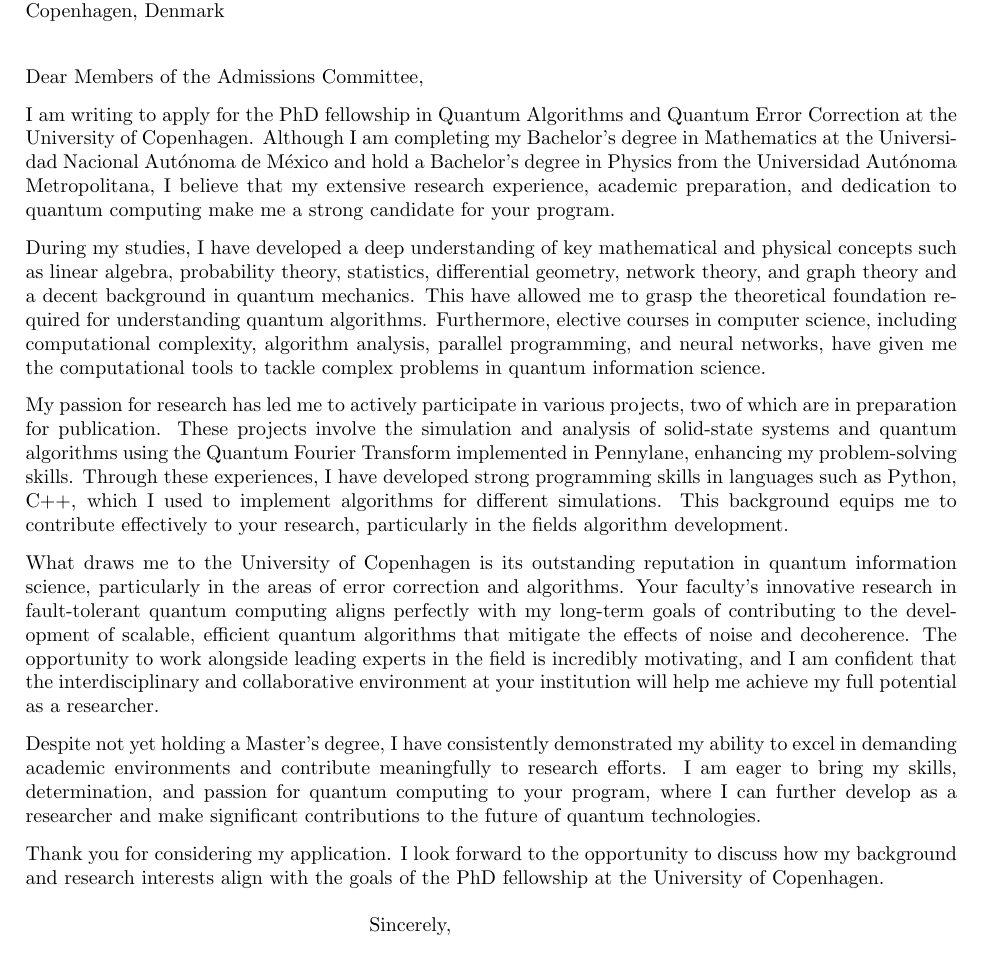
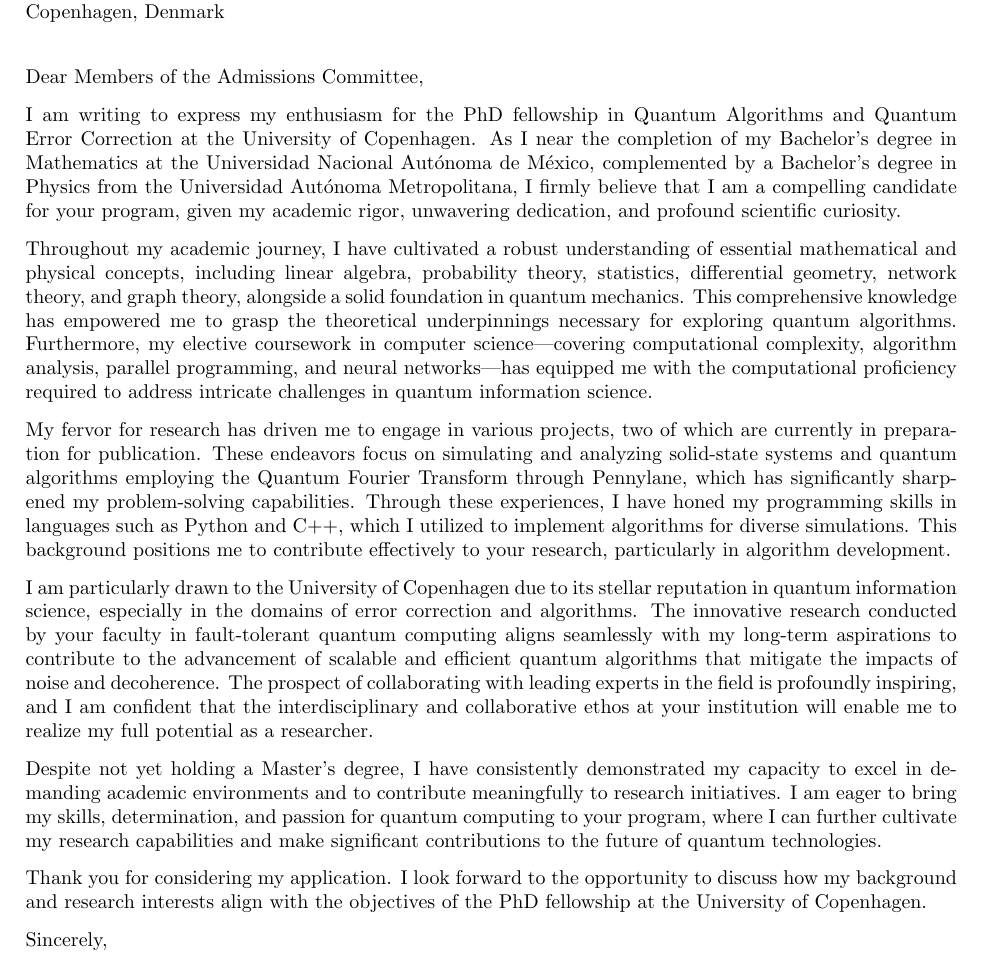
Before and after one commit to erick-rios/ERICK_RIOS_cv, a LaTeX CV (PHD_cv/statement_of_purpose/cover_letter.tex): part of the page, cut so that both start at the same text. Compiled offline with pdfLaTeX.

Commit message:
Refactor cover letter for PhD fellowship application
Simplify and enhance the cover letter for my application to the PhD fellowship in Quantum Algorithms and Quantum Error Correction at the University of Copenhagen. Clarify my academic background, research experience, and passion for quantum computing. Highlight the alignment between my skills and the research focus of the university. Express eagerness to contribute to the future of quantum technologies.

Closes #123

```diff
--- a/PHD_cv/statement_of_purpose/cover_letter.tex
+++ b/PHD_cv/statement_of_purpose/cover_letter.tex
@@ -21,30 +21,20 @@ Mexico City, 04300\\
 
 \opening{Dear Members of the Admissions Committee,}
 
-I am writing to apply for the PhD fellowship in Quantum Algorithms and Quantum Error Correction at the University of Copenhagen. Although I am completing my Bachelor’s degree in Mathematics
-at the Universidad Nacional Autónoma de México and hold a Bachelor’s degree in Physics from the Universidad Autónoma Metropolitana, I believe that my extensive research experience, academic
-preparation, and dedication to quantum computing make me a strong candidate for your program.
+I am writing to express my enthusiasm for the PhD fellowship in Quantum Algorithms and Quantum Error Correction at the University of Copenhagen. As I near the completion of my Bachelor’s degree in Mathematics at the Universidad Nacional Autónoma de México, complemented by a Bachelor’s degree in Physics from the Universidad Autónoma Metropolitana, I firmly believe that I am a compelling candidate for your program, given my academic rigor, unwavering dedication, and profound scientific curiosity.
 
-During my studies, I have developed a deep understanding of key mathematical and physical concepts such as linear algebra, probability theory, statistics, differential geometry, network theory,
-and graph theory and a decent background in quantum mechanics. This have allowed me to grasp the theoretical foundation required for understanding quantum algorithms. Furthermore, elective
-courses in computer science, including computational complexity, algorithm analysis, parallel programming, and neural networks, have given me the computational tools
-to tackle complex problems in quantum information science.
+Throughout my academic journey, I have cultivated a robust understanding of essential mathematical and physical concepts, including linear algebra, probability theory, statistics, differential geometry, network theory, and graph theory, alongside a solid foundation in quantum mechanics. This comprehensive knowledge has empowered me to grasp the theoretical underpinnings necessary for exploring quantum algorithms. Furthermore, my elective coursework in computer science—covering computational complexity, algorithm analysis, parallel programming, and neural networks—has equipped me with the computational proficiency required to address intricate challenges in quantum information science.
 
-My passion for research has led me to actively participate in various projects, two of which are in preparation for publication. These projects involve the simulation and analysis of solid-state systems and quantum algorithms
-using the Quantum Fourier Transform implemented in Pennylane, enhancing my problem-solving skills. Through these experiences, I have developed strong programming skills in languages such as Python, C++,
-which I used to implement algorithms for different simulations. This background equips me to contribute effectively to your research, particularly in the fields algorithm development.
+My fervor for research has driven me to engage in various projects, two of which are currently in preparation for publication. These endeavors focus on simulating and analyzing solid-state systems and quantum algorithms employing the Quantum Fourier Transform through Pennylane, which has significantly sharpened my problem-solving capabilities. Through these experiences, I have honed my programming skills in languages such as Python and C++, which I utilized to implement algorithms for diverse simulations. This background positions me to contribute effectively to your research, particularly in algorithm development.
 
-What draws me to the University of Copenhagen is its outstanding reputation in quantum information science, particularly in the areas of error correction and algorithms. Your faculty’s innovative
-research in fault-tolerant quantum computing aligns perfectly with my long-term goals of contributing to the development of scalable, efficient quantum algorithms that mitigate the effects of noise
-and decoherence. The opportunity to work alongside leading experts in the field is incredibly motivating, and I am confident that the interdisciplinary and collaborative environment at your institution
-will help me achieve my full potential as a researcher.
+I am particularly drawn to the University of Copenhagen due to its stellar reputation in quantum information science, especially in the domains of error correction and algorithms. The innovative research conducted by your faculty in fault-tolerant quantum computing aligns seamlessly with my long-term aspirations to contribute to the advancement of scalable and efficient quantum algorithms that mitigate the impacts of noise and decoherence. The prospect of collaborating with leading experts in the field is profoundly inspiring, and I am confident that the interdisciplinary and collaborative ethos at your institution will enable me to realize my full potential as a researcher.
 
-Despite not yet holding a Master's degree, I have consistently demonstrated my ability to excel in demanding academic environments and contribute meaningfully to research efforts. I am eager to bring my
-skills, determination, and passion for quantum computing to your program, where I can further develop as a researcher and make significant contributions to the future of quantum technologies.
+Despite not yet holding a Master's degree, I have consistently demonstrated my capacity to excel in demanding academic environments and to contribute meaningfully to research initiatives. I am eager to bring my skills, determination, and passion for quantum computing to your program, where I can further cultivate my research capabilities and make significant contributions to the future of quantum technologies.
 
-Thank you for considering my application. I look forward to the opportunity to discuss how my background and research interests align with the goals of the PhD fellowship at the University of Copenhagen.
+Thank you for considering my application. I look forward to the opportunity to discuss how my background and research interests align with the objectives of the PhD fellowship at the University of Copenhagen.
 
-\closing{Sincerely,\\[2em] % Space for signature}
-Erick Jesús Ríos González}
+Sincerely,
+
+\closing{Erick Jesús Ríos González}
 \end{letter}
 \end{document}
```
Also changed, not shown: PHD_cv/pdf/SKM_C284e24100800190.pdf (added), PHD_cv/pdf/UNAM _ DGAE _ SIAE ~ Sistema Integral de Administración Escolar.pdf (renamed from PHD_cv/UNAM _ DGAE _ SIAE ~ Sistema Integral de Administración Escolar.pdf), PHD_cv/pdf/certificate.pdf (added), 4 other files.
